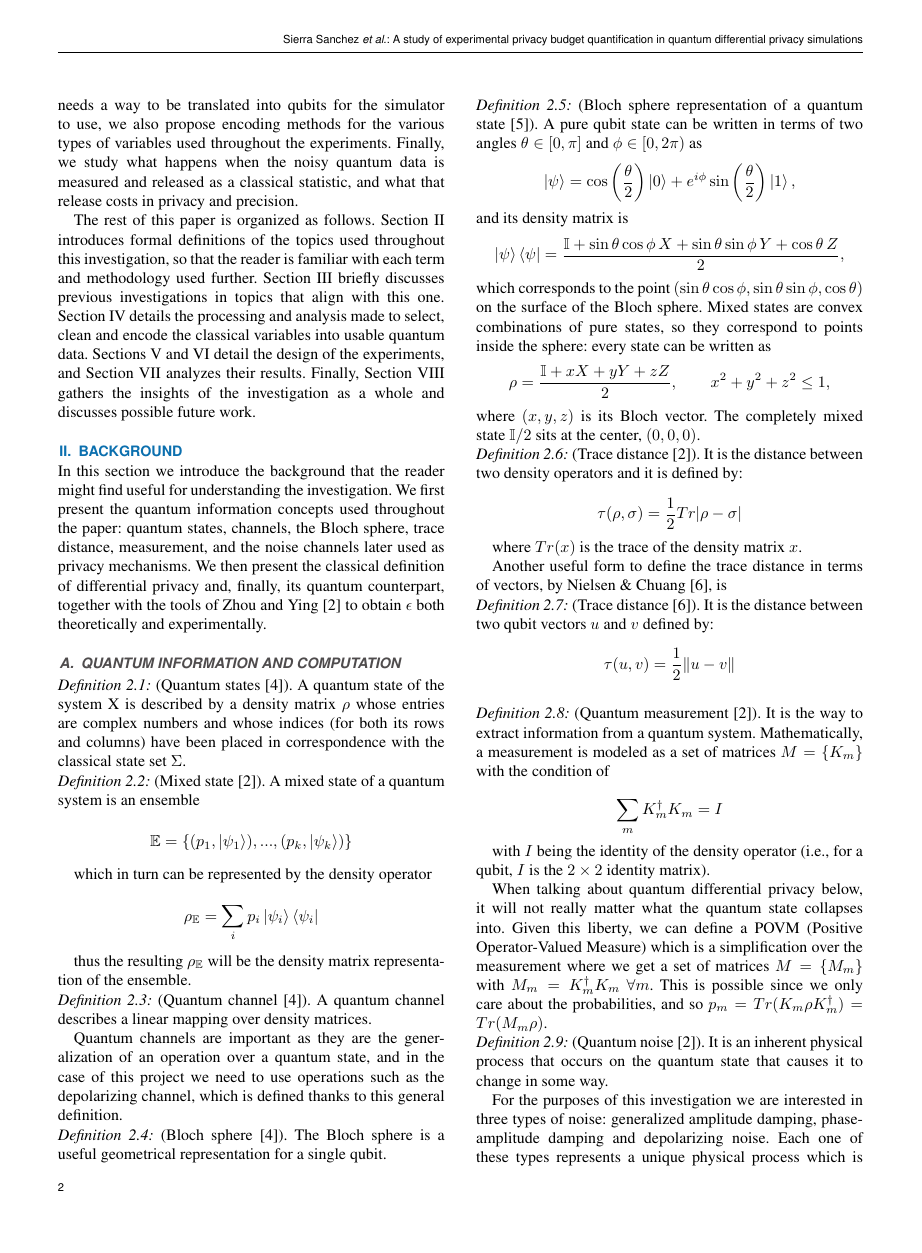
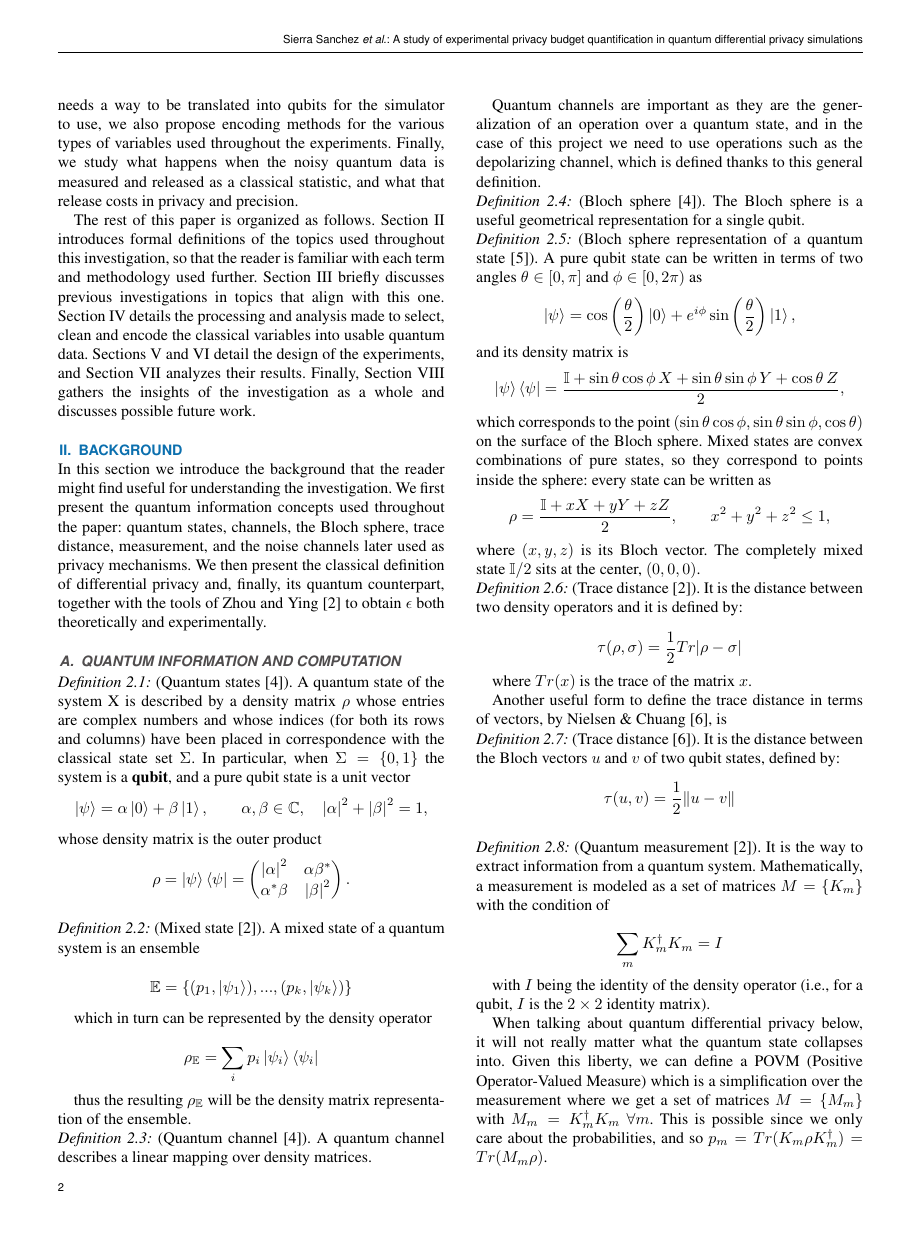
Before and after one commit to tomasSiSa18/TesisPregrado, a LaTeX paper (Paper/PaperQDP.tex): page 2 of 19. Compiled offline with pdfLaTeX; a missing font is replaced by an installed copy or a similar font; a LaTeX package or settings file that is missing is left out.

Commit message:
ajustes en paper qubits

```diff
--- a/Paper/PaperQDP.tex
+++ b/Paper/PaperQDP.tex
@@ -93,6 +93,14 @@ In this section we introduce the background that the reader might find useful fo
 
 \begin{definition}
     (Quantum states~\cite{watrous_quantum_channels}). A quantum state of the system X is described by a density matrix $\rho$ whose entries are complex numbers and whose indices (for both its rows and columns) have been placed in correspondence with the classical state set $\Sigma$.
+    In particular, when $\Sigma = \{0, 1\}$ the system is a \textbf{qubit}, and a pure qubit state is a unit vector
+    \[
+      \ket{\psi} = \alpha\ket{0} + \beta\ket{1}, \qquad \alpha, \beta \in \mathbb{C}, \quad \abs{\alpha}^2 + \abs{\beta}^2 = 1,
+    \]
+    whose density matrix is the outer product
+    \[
+      \rho = \ket{\psi}\bra{\psi} = \begin{pmatrix} \abs{\alpha}^2 & \alpha\beta^{*} \\ \alpha^{*}\beta & \abs{\beta}^2 \end{pmatrix}.
+    \]
     \label{def:quantum_state}
 \end{definition}
 
@@ -151,14 +159,14 @@ Quantum channels are important as they are the generalization of an operation ov
       \tau(\rho, \sigma) = \frac{1}{2}Tr\abs{\rho - \sigma}
     \]
 
-    where $Tr(x)$ is the trace of the density matrix $x$.
+    where $Tr(x)$ is the trace of the matrix $x$.
     \label{def:trace_distance}
 \end{definition}
 
 Another useful form to define the trace distance in terms of vectors, by Nielsen \& Chuang~\cite{Nielsen_Chuang_2010}, is
 
 \begin{definition}
-    (Trace distance~\cite{Nielsen_Chuang_2010}). It is the distance between two qubit vectors $u$ and $v$ defined by:
+    (Trace distance~\cite{Nielsen_Chuang_2010}). It is the distance between the Bloch vectors $u$ and $v$ of two qubit states, defined by:
 
     \[
       \tau(u, v) = \frac{1}{2}\norm{u - v}
```
Also changed, not shown: Paper/PaperQDP.pdf, Paper/PaperQDP.tex (6 more changed lines).
